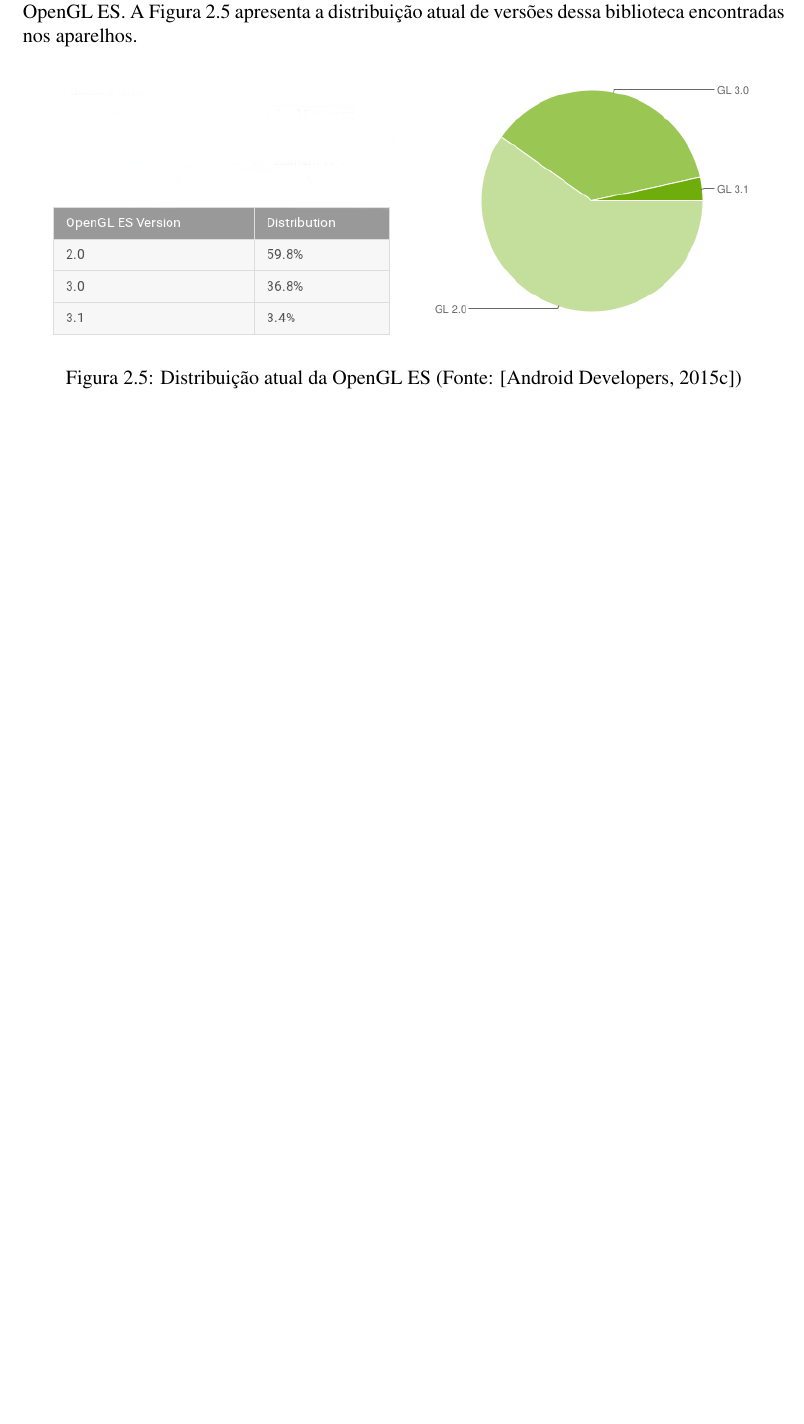
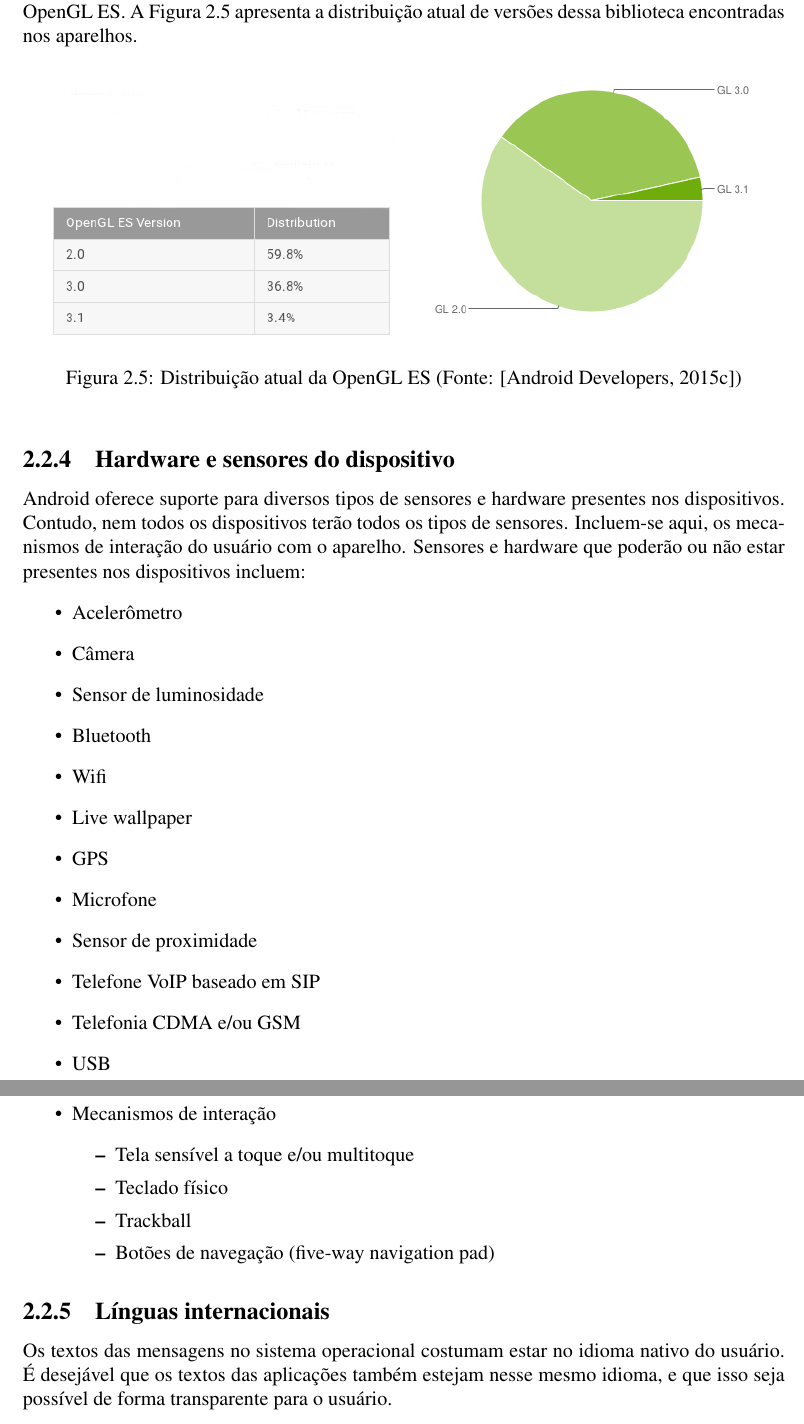
Before and after one commit to adorilson/android-lint-checks, a LaTeX document (writing_work/monografia.tex, which reads writing_work/detalhamento.tex): part of page 12 of 14 before the commit and two parts of pages 12 and 13 of 15 after it, the two joined at a grey line, cut so that both start at the same text, the shorter picture padded with empty space. Compiled offline with pdfLaTeX.

Commit message:
Seções Hardware e sensores do dispositivo e Línguas internacionais

```diff
--- a/writing_work/detalhamento.tex
+++ b/writing_work/detalhamento.tex
@@ -265,3 +265,36 @@ a distribuição atual de versões dessa biblioteca encontradas nos aparelhos.
     \caption[Distribuição atual da OpenGL ES]{Distribuição atual da OpenGL ES (Fonte: \cite{dashboards})}
     \label{distribuicao_opengl}
 \end{figure}
+
+\subsection{Hardware e sensores do dispositivo}
+
+Android oferece suporte para diversos tipos de sensores e hardware presentes nos
+dispositivos. Contudo, nem todos os dispositivos terão todos os tipos de sensores.
+Incluem-se aqui, os mecanismos de interação do usuário com o aparelho.
+Sensores e hardware que poderão ou não estar presentes nos dispositivos incluem:
+\begin{itemize}
+    \item Acelerômetro
+    \item Câmera
+    \item Sensor de luminosidade
+    \item Bluetooth
+    \item Wifi
+    \item Live wallpaper
+    \item GPS
+    \item Microfone
+    \item Sensor de proximidade
+    \item Telefone VoIP baseado em SIP
+    \item Telefonia CDMA e/ou GSM
+    \item USB
+    \item Mecanismos de interação
+    \begin{itemize}
+        \item Tela sensível a toque e/ou multitoque
+        \item Teclado físico
+        \item Trackball
+        \item Botões de navegação (five-way navigation pad)
+    \end{itemize}
+\end{itemize}
+
+\subsection{Línguas internacionais}
+Os textos das mensagens no sistema operacional costumam estar no idioma nativo do usuário.
+É desejável que os textos das aplicações também estejam nesse mesmo idioma, e que
+isso seja possível de forma transparente para o usuário.
```
